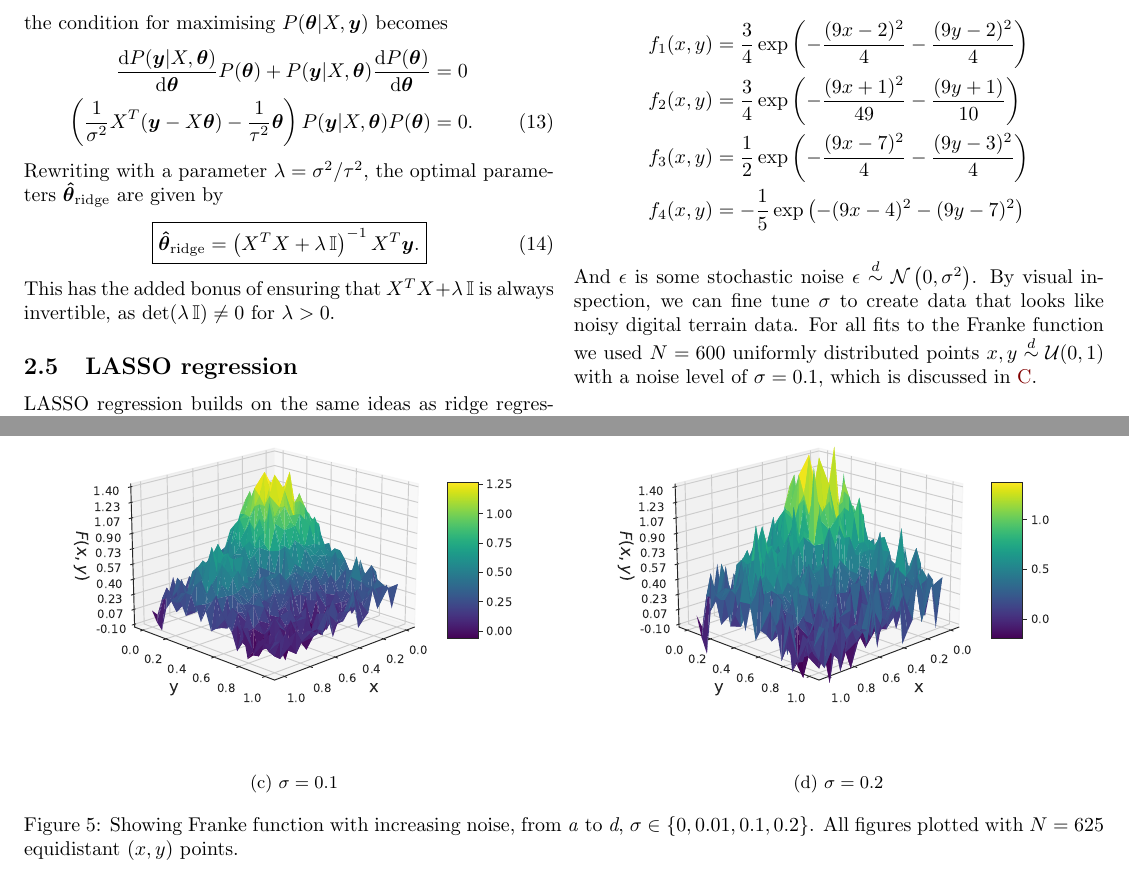
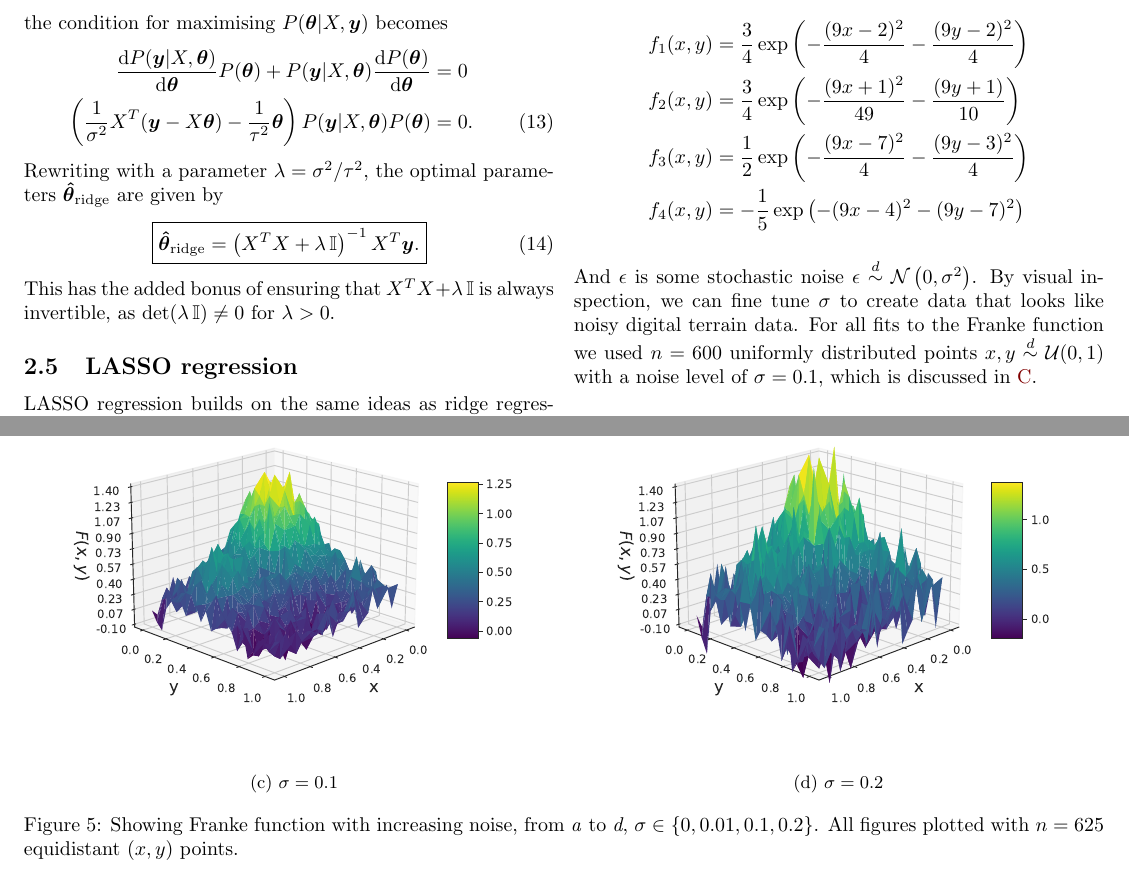
Before and after one commit to hkve/FYS-STK4155, a LaTeX paper (Project1/tex/main.tex): two parts of pages 3 and 8 of 8, joined at a grey line, cut so that both start at the same text. Compiled offline with pdfLaTeX.

Commit message:
Better ns

```diff
--- a/Project1/tex/main.tex
+++ b/Project1/tex/main.tex
@@ -234,7 +234,7 @@ Something general about initially fitting Franke data using OLS, ridge and lasso
         f_4(x,y) &= -\frac{1}{5}\exptext{ -(9x-4)^2 - (9y-7)^2} \nonumber
     \end{align}
 
-    And $\epsilon$ is some stochastic noise $\epsilon \distas \normal{0}{\sigma^2}$. By visual inspection, we can fine tune $\sigma$ to create data that looks like noisy digital terrain data. For all fits to the Franke function we used $N = 600$ uniformly distributed points $x,y \distas \mathcal{U}(0,1)$ with a noise level of $\sigma = 0.1$, which is discussed in \ref{app:sec:frankefunction N and sigma}.
+    And $\epsilon$ is some stochastic noise $\epsilon \distas \normal{0}{\sigma^2}$. By visual inspection, we can fine tune $\sigma$ to create data that looks like noisy digital terrain data. For all fits to the Franke function we used $n = 600$ uniformly distributed points $x,y \distas \mathcal{U}(0,1)$ with a noise level of $\sigma = 0.1$, which is discussed in \ref{app:sec:frankefunction N and sigma}.
 
     \subsection{Linear regression}
     \comment{not sure about how we should divide these subsections, but I wanted to write a bit about data scaling}
@@ -398,7 +398,7 @@ Something general about initially fitting Franke data using OLS, ridge and lasso
 
         \end{subfigure}
 
-        \caption{Showing Franke function with increasing noise, from \textit{a} to \textit{d}, $\sigma \in \{ 0, 0.01, 0.1, 0.2\}$. All figures plotted with $N = 625$ equidistant $(x,y)$ points.}\label{fig:app:frankefunction varying noise}
+        \caption{Showing Franke function with increasing noise, from \textit{a} to \textit{d}, $\sigma \in \{ 0, 0.01, 0.1, 0.2\}$. All figures plotted with $n = 625$ equidistant $(x,y)$ points.}\label{fig:app:frankefunction varying noise}
     \end{figure*}
 
 
```
